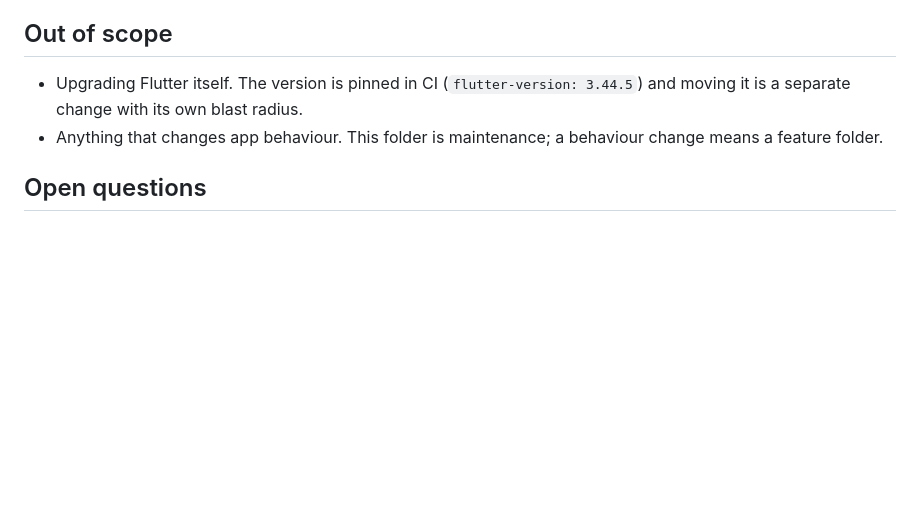
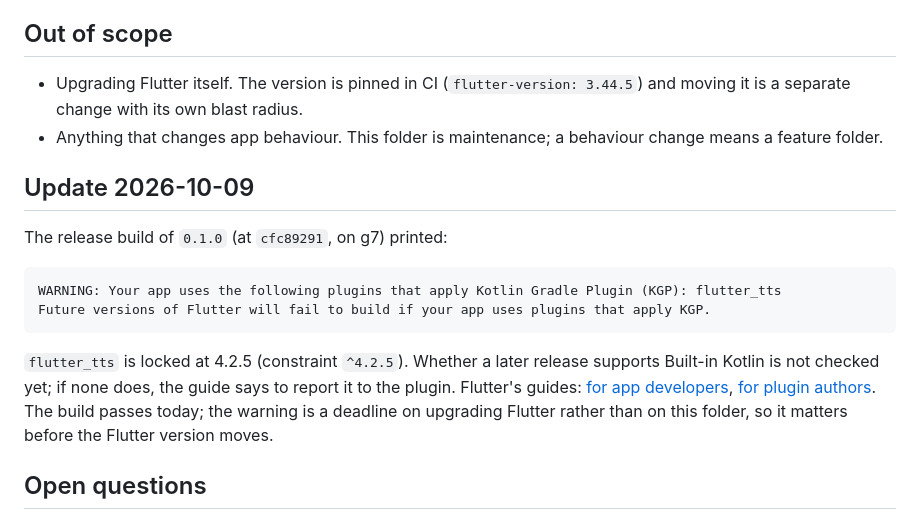
Before and after one commit to Pitrified/fala-language-tutor, a Markdown page: plans/07_dependency_upgrades/00_start.md, the part around the change. Drawn GitHub-style; blank space fills up the shorter version.

Commit message:
plans(07): note the KGP warning from flutter_tts in the 0.1.0 release build
Co-Authored-By: Claude Opus 5.5 (1M context) <noreply@anthropic.com>

````diff
--- a/plans/07_dependency_upgrades/00_start.md
+++ b/plans/07_dependency_upgrades/00_start.md
@@ -56,6 +56,19 @@ constraints.
 - Anything that changes app behaviour. This folder is maintenance; a behaviour change means a feature
   folder.
 
+## Update 2026-10-09
+
+The release build of `0.1.0` (at `cfc89291`, on g7) printed:
+
+```
+WARNING: Your app uses the following plugins that apply Kotlin Gradle Plugin (KGP): flutter_tts
+Future versions of Flutter will fail to build if your app uses plugins that apply KGP.
+```
+
+`flutter_tts` is locked at 4.2.5 (constraint `^4.2.5`). Whether a later release supports Built-in Kotlin is not checked yet; if none does, the guide says to report it to the plugin.
+Flutter's guides: [for app developers](https://docs.flutter.dev/release/breaking-changes/migrate-to-built-in-kotlin/for-app-developers), [for plugin authors](https://docs.flutter.dev/release/breaking-changes/migrate-to-built-in-kotlin/for-plugin-authors).
+The build passes today; the warning is a deadline on upgrading Flutter rather than on this folder, so it matters before the Flutter version moves.
+
 ## Open questions
 
 - Q1: does this wait for folder 16 as well, which may delete `flutter_gemma` and with it the largest
````
